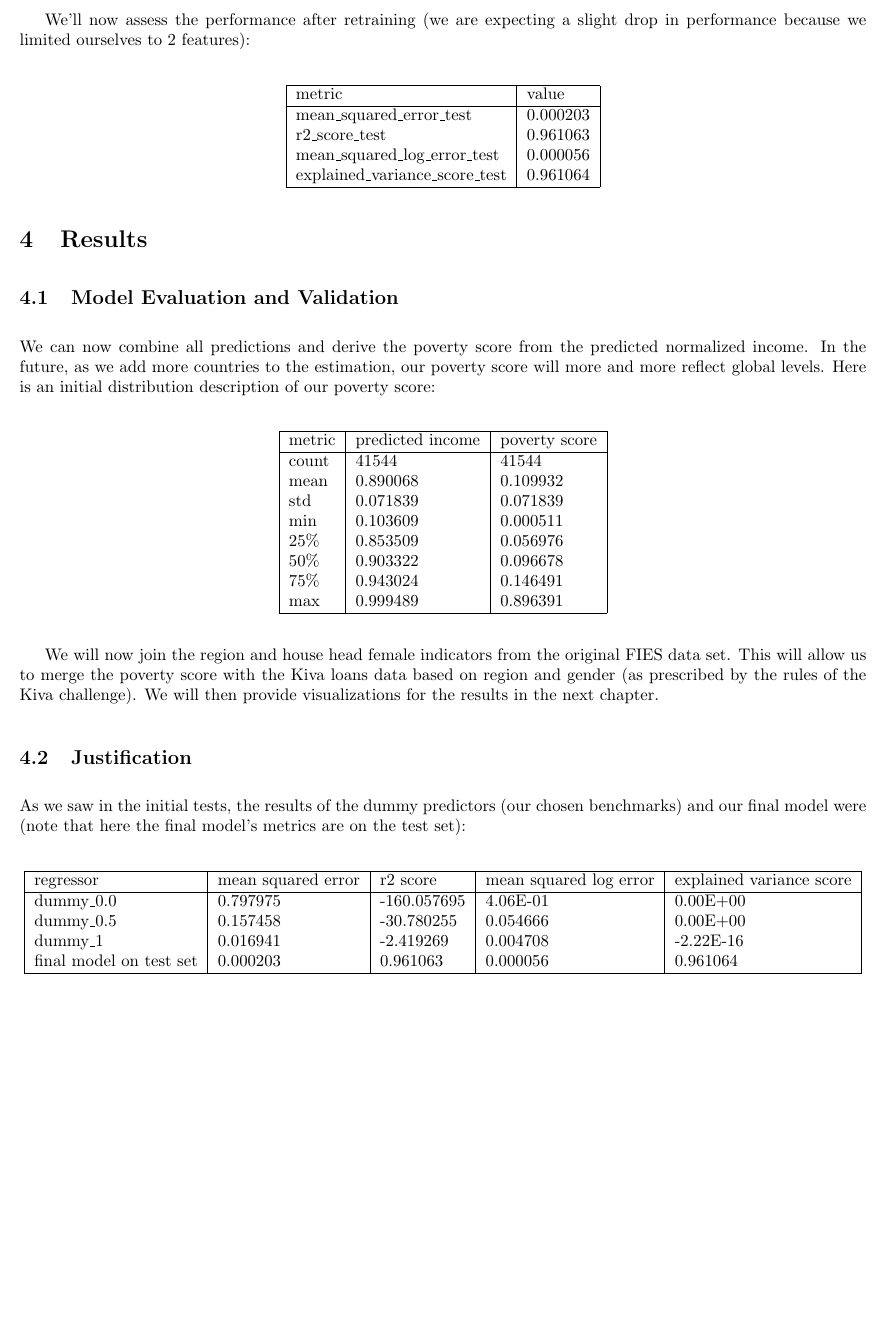
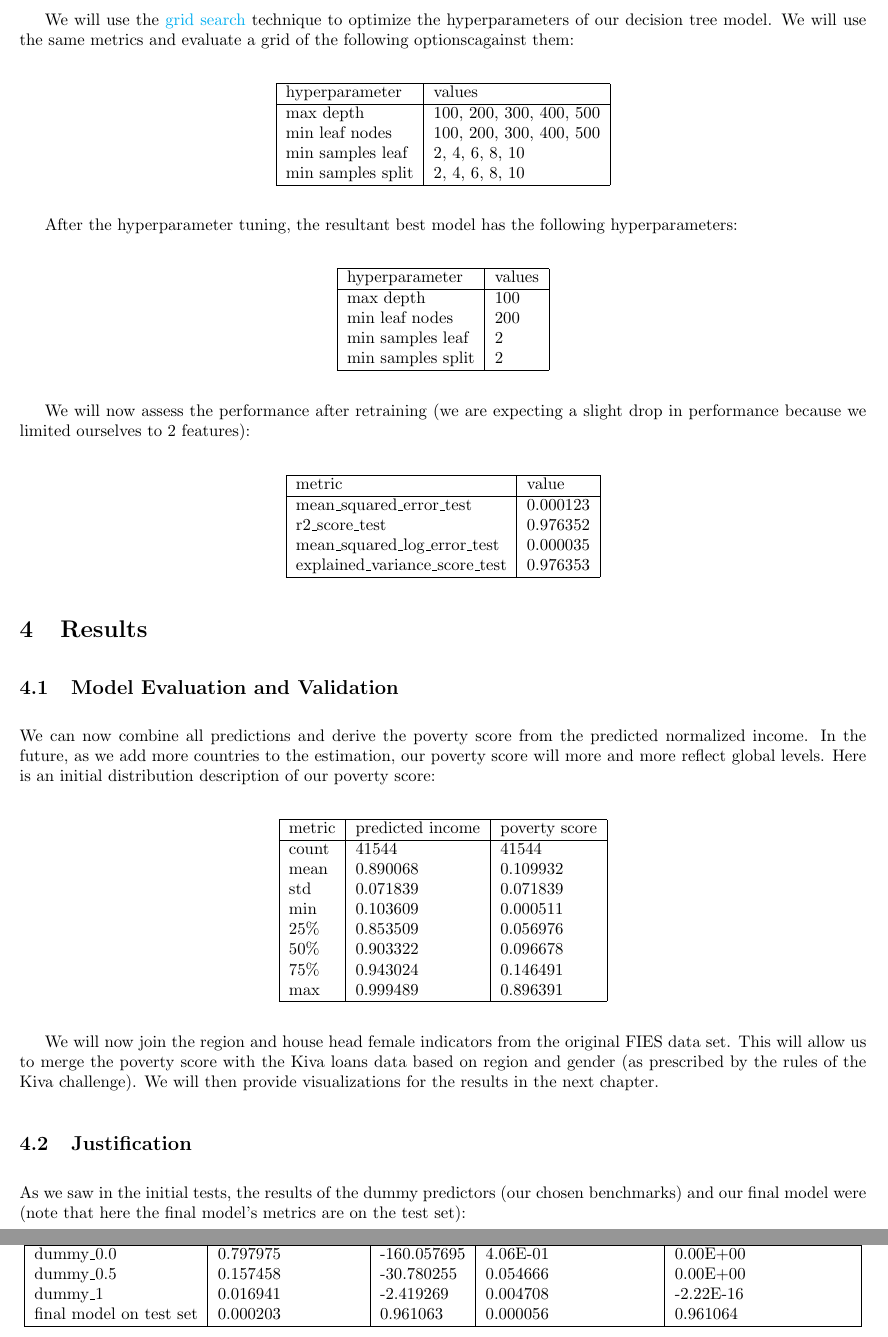
Before and after one commit to rossrco/kiva_ph_poverty_score, a LaTeX document (report.tex): part of page 26 of 30 before the commit and two parts of pages 26 and 27 of 30 after it, the two joined at a grey line, cut at the place of the change, the shorter picture padded with empty space. Compiled offline with pdfLaTeX.

Commit message:
add hyperparameter tuning description in the report

```diff
--- a/report.tex
+++ b/report.tex
@@ -859,17 +859,47 @@ We'll start first by selecting the model. Based on the performance table, derive
 
 Next, we move on the the 3 features. Our choice is: food\_expenses, farming\_gardening\_expenses and agricultural\_household. We prefer the agricultural\_household feature as it seems easier to apply in the field, however its weight is less than 1\% of our model's prediction power, so we can drop it altogether.
 
-We'll now assess the performance after retraining (we are expecting a slight drop in performance because we limited ourselves to 2 features):
+We will use the \href{http://scikit-learn.org/stable/modules/generated/sklearn.model_selection.GridSearchCV.html}{grid search} technique to optimize the hyperparameters of our decision tree model. We will use the same metrics and evaluate a grid of the following optionscagainst them:
+
+\begin{center}
+\begin{tabular}{ |l|l| }
+  \hline
+  hyperparameter & values\\
+  \hline
+  max depth & 100, 200, 300, 400, 500\\
+  min leaf nodes & 100, 200, 300, 400, 500\\
+  min samples leaf & 2, 4, 6, 8, 10\\
+  min samples split & 2, 4, 6, 8, 10\\
+  \hline
+\end{tabular}
+\end{center}
+
+After the hyperparameter tuning, the resultant best model has the following hyperparameters:
+
+\begin{center}
+\begin{tabular}{ |l|l| }
+  \hline
+  hyperparameter & values\\
+  \hline
+  max depth & 100\\
+  min leaf nodes & 200\\
+  min samples leaf & 2\\
+  min samples split & 2\\
+  \hline
+\end{tabular}
+\end{center}
+
+We will now assess the performance after retraining (we are expecting a slight drop in performance because we limited ourselves to 2 features):
 
 \begin{center}
 \begin{tabular}{ |l|l| }
   \hline
   metric & value\\
   \hline
-  mean\_squared\_error\_test & 0.000203\\
-  r2\_score\_test & 0.961063\\
-  mean\_squared\_log\_error\_test & 0.000056\\
-  explained\_variance\_score\_test & 0.961064\\
+  mean\_squared\_error\_test & 0.000123\\
+  r2\_score\_test & 0.976352\\
+  mean\_squared\_log\_error\_test & 0.000035\\
+  explained\_variance\_score\_test & 0.976353\\
   \hline
 \end{tabular}
 \end{center}
```
Also changed, not shown: report.pdf, 1 other file.
